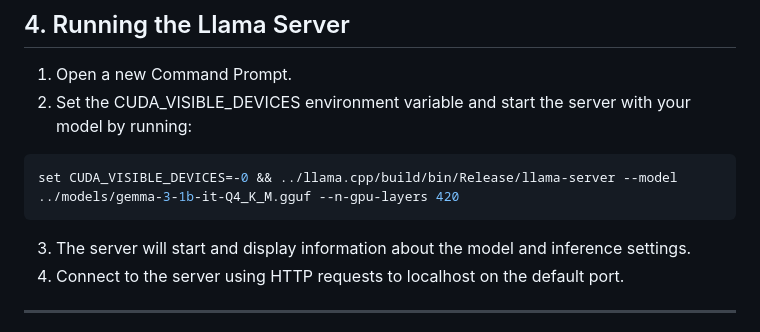
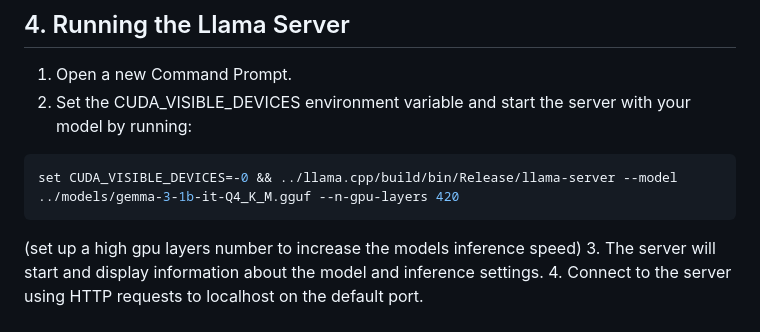
Before and after one commit to mikaeltorni/coding_tools, a Markdown page: README.md, the part around the change. Rendered like a GitHub page.

Commit message:
setting up higher layers

````diff
--- a/README.md
+++ b/README.md
@@ -46,7 +46,7 @@ cmake -B build -DGGML_CUDA=ON -DCMAKE_CUDA_COMPILER="C:\Program Files\NVIDIA GPU
 ```bash
 set CUDA_VISIBLE_DEVICES=-0 && ../llama.cpp/build/bin/Release/llama-server --model ../models/gemma-3-1b-it-Q4_K_M.gguf --n-gpu-layers 420
 ```
-
+(set up a high gpu layers number to increase the models inference speed)
 3. The server will start and display information about the model and inference settings.
 4. Connect to the server using HTTP requests to localhost on the default port.
 
````
